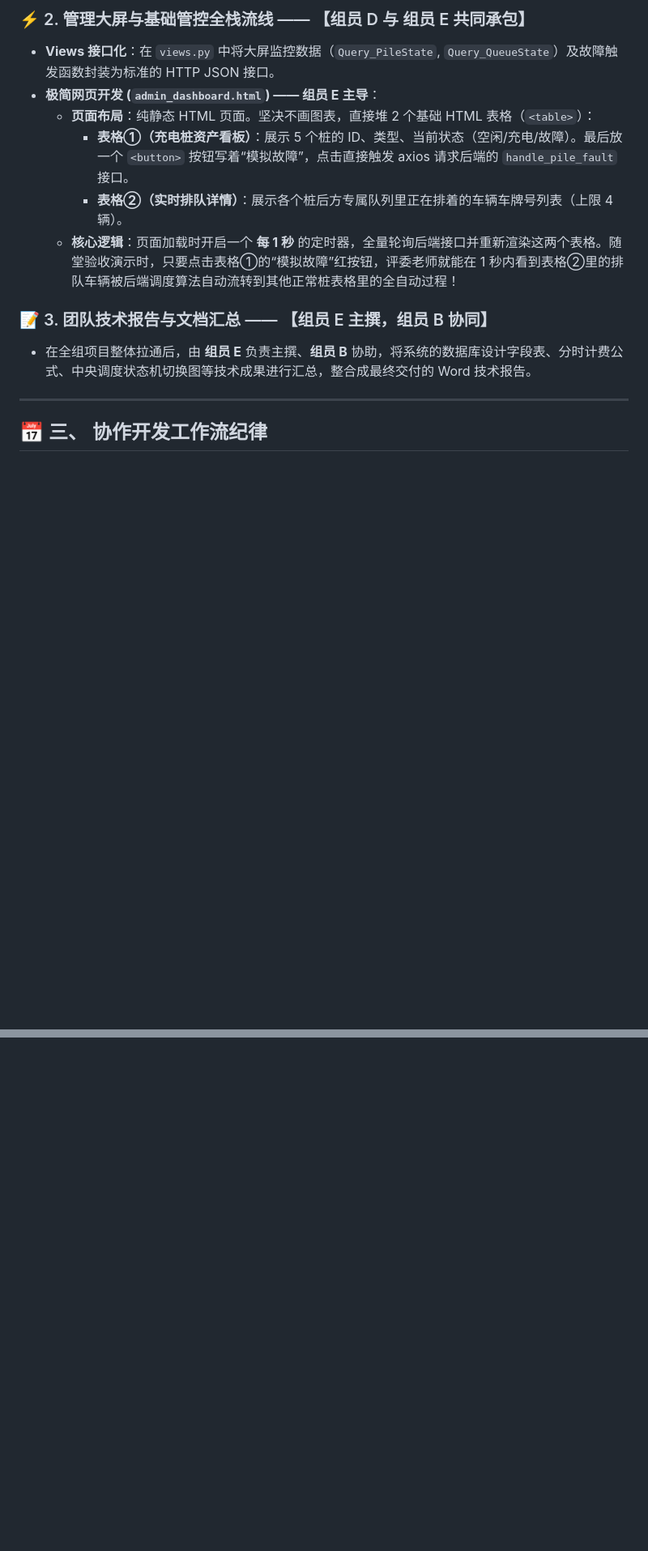
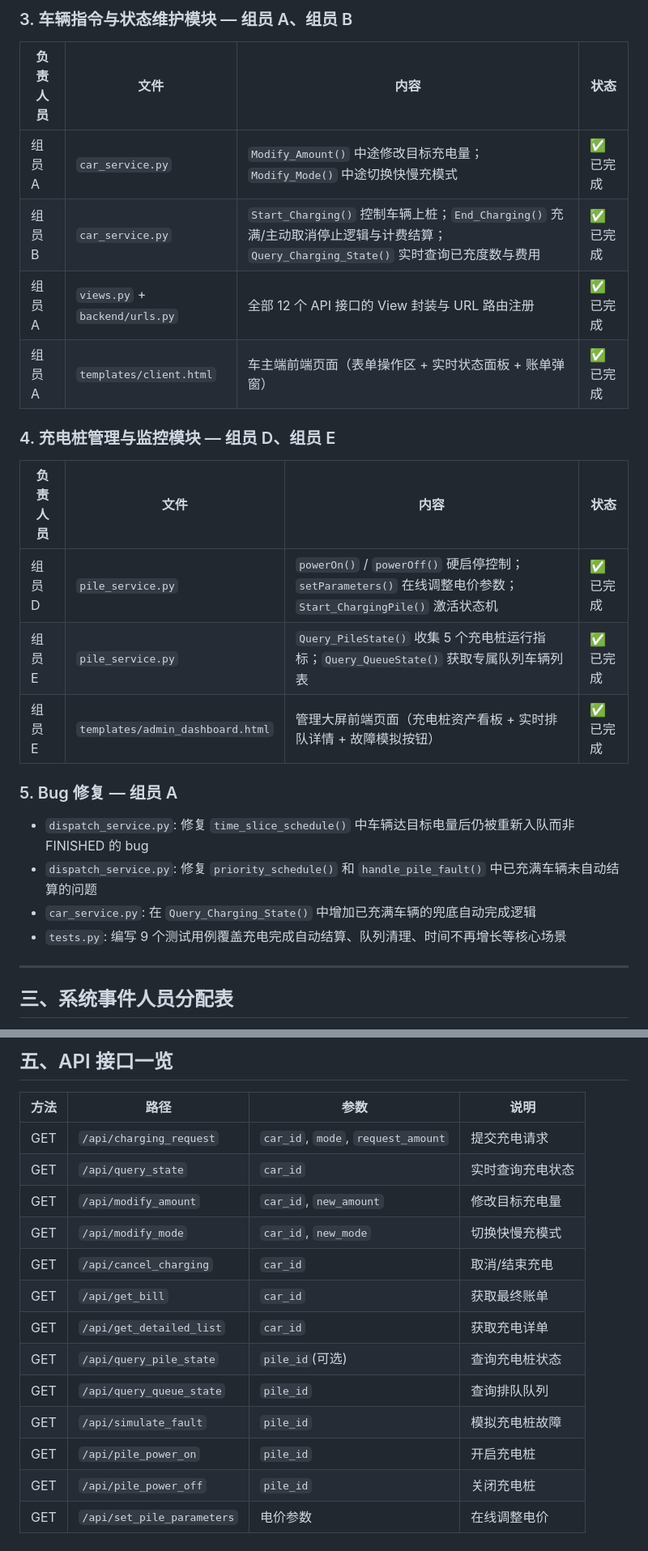
Before and after one commit to rec0ver7/smart-charging-system666, a Markdown page: README.md, 2 parts joined by grey strips. Shown at 81% size. Drawn GitHub-style; blank space fills up the shorter version.

```diff
--- a/README.md
+++ b/README.md
@@ -42,16 +37,26 @@
 
-### ⚡ 2. 管理大屏与基础管控全栈流线 —— 【组员 D 与 组员 E 共同承包】
-* **Views 接口化**：在 `views.py` 中将大屏监控数据（`Query_PileState`, `Query_QueueState`）及故障触发函数封装为标准的 HTTP JSON 接口。
-* **极简网页开发 (`admin_dashboard.html`) —— 组员 E 主导**：
-    * **页面布局**：纯静态 HTML 页面。坚决不画图表，直接堆 2 个基础 HTML 表格（`<table>`）：
-        * **表格①（充电桩资产看板）**：展示 5 个桩的 ID、类型、当前状态（空闲/充电/故障）。最后放一个 `<button>` 按钮写着“模拟故障”，点击直接触发 axios 请求后端的 `handle_pile_fault` 接口。
-        * **表格②（实时排队详情）**：展示各个桩后方专属队列里正在排着的车辆车牌号列表（上限 4 辆）。
-    * **核心逻辑**：页面加载时开启一个 **每 1 秒** 的定时器，全量轮询后端接口并重新渲染这两个表格。随堂验收演示时，只要点击表格①的“模拟故障”红按钮，评委老师就能在 1 秒内看到表格②里的排队车辆被后端调度算法自动流转到其他正常桩表格里的全自动过程！
+### 3. 车辆指令与状态维护模块 — 组员 A、组员 B
+| 负责人员 | 文件 | 内容 | 状态 |
+|---------|------|------|------|
+| 组员 A | `car_service.py` | `Modify_Amount()` 中途修改目标充电量；`Modify_Mode()` 中途切换快慢充模式 | ✅ 已完成 |
+| 组员 B | `car_service.py` | `Start_Charging()` 控制车辆上桩；`End_Charging()` 充满/主动取消停止逻辑与计费结算；`Query_Charging_State()` 实时查询已充度数与费用 | ✅ 已完成 |
+| 组员 A | `views.py` + `backend/urls.py` | 全部 12 个 API 接口的 View 封装与 URL 路由注册 | ✅ 已完成 |
+| 组员 A | `templates/client.html` | 车主端前端页面（表单操作区 + 实时状态面板 + 账单弹窗） | ✅ 已完成 |
 
-### 📝 3. 团队技术报告与文档汇总 —— 【组员 E 主撰，组员 B 协同】
-* 在全组项目整体拉通后，由 **组员 E** 负责主撰、**组员 B** 协助，将系统的数据库设计字段表、分时计费公式、中央调度状态机切换图等技术成果进行汇总，整合成最终交付的 Word 技术报告。
+### 4. 充电桩管理与监控模块 — 组员 D、组员 E
+| 负责人员 | 文件 | 内容 | 状态 |
+|---------|------|------|------|
+| 组员 D | `pile_service.py` | `powerOn()` / `powerOff()` 硬启停控制；`setParameters()` 在线调整电价参数；`Start_ChargingPile()` 激活状态机 | ✅ 已完成 |
+| 组员 E | `pile_service.py` | `Query_PileState()` 收集 5 个充电桩运行指标；`Query_QueueState()` 获取专属队列车辆列表 | ✅ 已完成 |
+| 组员 E | `templates/admin_dashboard.html` | 管理大屏前端页面（充电桩资产看板 + 实时排队详情 + 故障模拟按钮） | ✅ 已完成 |
+
+### 5. Bug 修复 — 组员 A
+- `dispatch_service.py`: 修复 `time_slice_schedule()` 中车辆达目标电量后仍被重新入队而非 FINISHED 的 bug
+- `dispatch_service.py`: 修复 `priority_schedule()` 和 `handle_pile_fault()` 中已充满车辆未自动结算的问题
+- `car_service.py`: 在 `Query_Charging_State()` 中增加已充满车辆的兜底自动完成逻辑
+- `tests.py`: 编写 9 个测试用例覆盖充电完成自动结算、队列清理、时间不再增长等核心场景
 
 ---
 
-## 📅 三、 协作开发工作流纪律
+## 三、系统事件人员分配表
 
@@ -59,0 +105,17 @@
+## 五、API 接口一览
+
+| 方法 | 路径 | 参数 | 说明 |
+|------|------|------|------|
+| GET | `/api/charging_request` | `car_id`, `mode`, `request_amount` | 提交充电请求 |
+| GET | `/api/query_state` | `car_id` | 实时查询充电状态 |
+| GET | `/api/modify_amount` | `car_id`, `new_amount` | 修改目标充电量 |
+| GET | `/api/modify_mode` | `car_id`, `new_mode` | 切换快慢充模式 |
+| GET | `/api/cancel_charging` | `car_id` | 取消/结束充电 |
+| GET | `/api/get_bill` | `car_id` | 获取最终账单 |
+| GET | `/api/get_detailed_list` | `car_id` | 获取充电详单 |
+| GET | `/api/query_pile_state` | `pile_id`(可选) | 查询充电桩状态 |
+| GET | `/api/query_queue_state` | `pile_id` | 查询排队队列 |
+| GET | `/api/simulate_fault` | `pile_id` | 模拟充电桩故障 |
+| GET | `/api/pile_power_on` | `pile_id` | 开启充电桩 |
+| GET | `/api/pile_power_off` | `pile_id` | 关闭充电桩 |
+| GET | `/api/set_pile_parameters` | 电价参数 | 在线调整电价 |
```
Also changed, not shown: other parts of README.md (+69 -34 lines).
